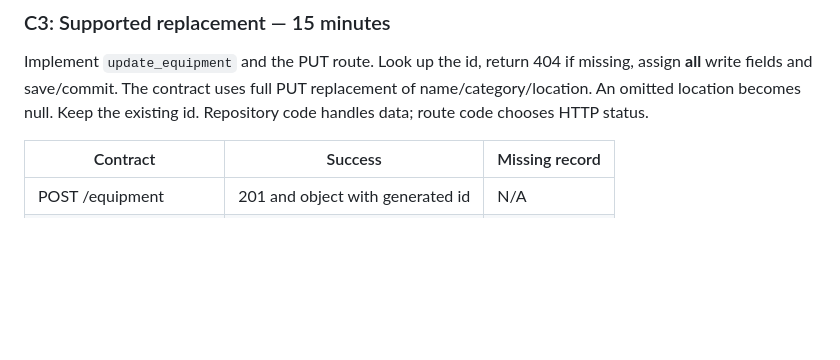
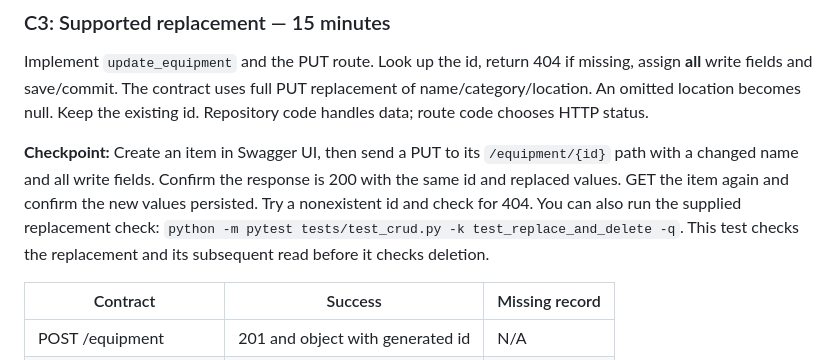
Before and after one commit to SERC-Fd-Cloud-Dev/Lab---Persistent-Data-CRUD, a Markdown page: exercises/exercise-2.md, the part around the change. Rendered like a GitHub page; blank space fills up the shorter version.

Commit message:
Clarify PUT check and database setting
Co-authored-by: markpatterson27 <35724907+markpatterson27@users.noreply.github.com>

```diff
--- a/exercises/exercise-2.md
+++ b/exercises/exercise-2.md
@@ -42,6 +42,14 @@ Implement `update_equipment` and the PUT route. Look up the id, return 404 if
 missing, assign **all** write fields and save/commit. The contract uses full PUT
 replacement of name/category/location. An omitted location becomes null. Keep the
 existing id. Repository code handles data; route code chooses HTTP status.
+
+**Checkpoint:** Create an item in Swagger UI, then send a PUT to its
+`/equipment/{id}` path with a changed name and all write fields. Confirm the
+response is 200 with the same id and replaced values. GET the item again and
+confirm the new values persisted. Try a nonexistent id and check for 404. You can
+also run the supplied replacement check:
+`python -m pytest tests/test_crud.py -k test_replace_and_delete -q`. This test
+checks the replacement and its subsequent read before it checks deletion.
 
 | Contract | Success | Missing record |
 |---|---|---|
```
Also changed, not shown: exercises/exercise-1.md (+1 -1 lines), exercises/exercise-3.md (+6 -3 lines).
